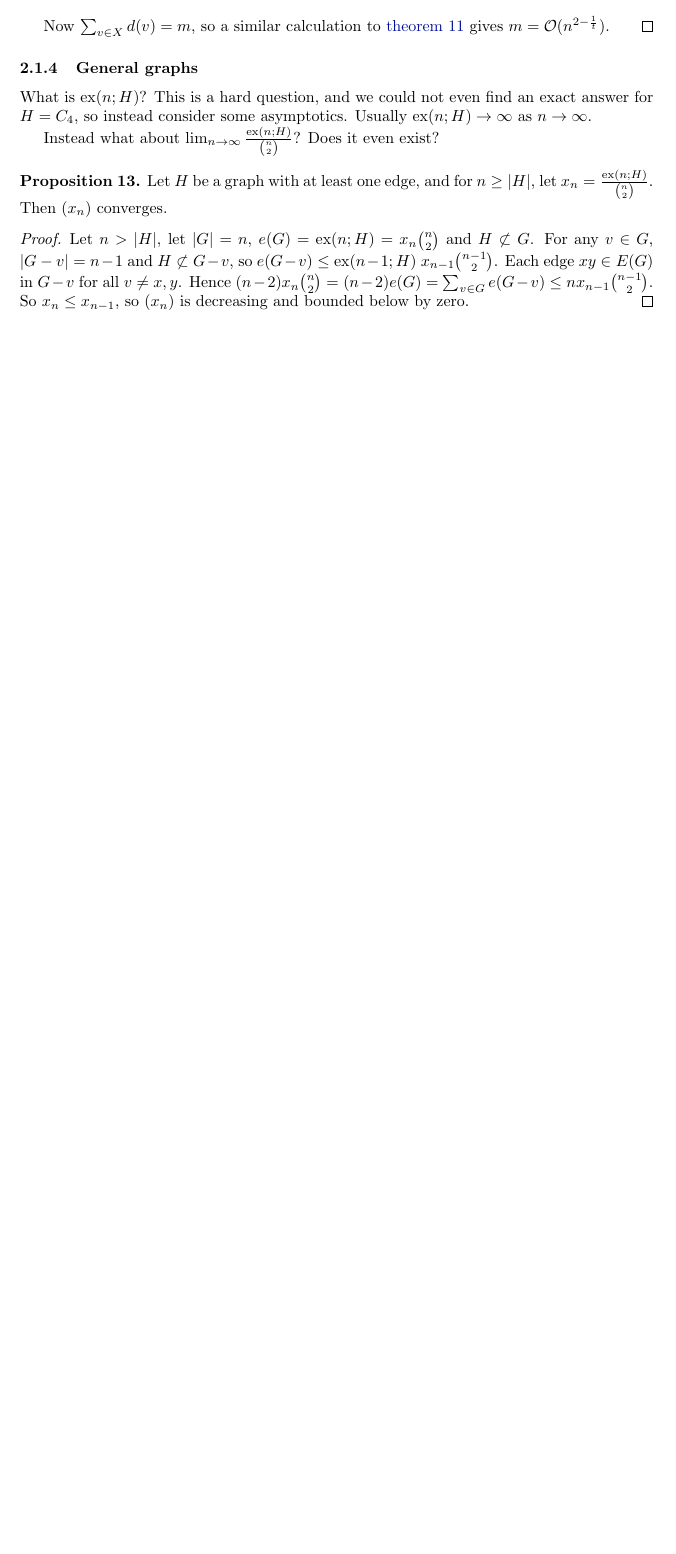
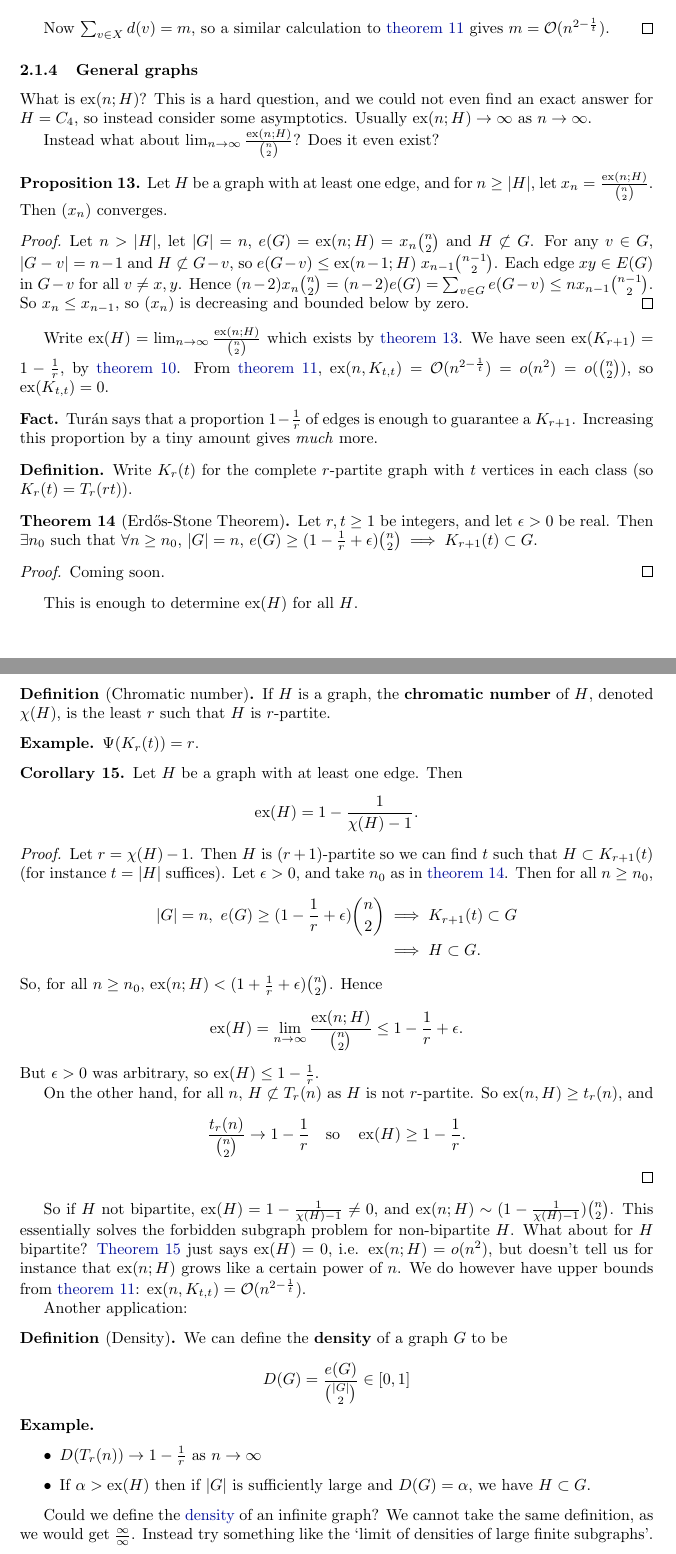
Before and after one commit to b-mehta/maths-notes, a LaTeX document (mich/graph_theory.tex): part of page 16 of 16 before the commit and two parts of pages 16 and 17 of 18 after it, the two joined at a grey line, cut so that both start at the same text, the shorter picture padded with empty space. Compiled offline with pdfLaTeX.

Commit message:
Graph Theory Lecture 9 (rough)

```diff
--- a/mich/graph_theory.tex
+++ b/mich/graph_theory.tex
@@ -18,11 +18,18 @@
 \counterwithout{nthm}{section}
 
 \DeclareMathOperator{\ext}{ex}
+\DeclareMathOperator{\ud}{ud}
 \DeclarePairedDelimiter\ceil{\lceil}{\rceil}
 \DeclarePairedDelimiter\floor{\lfloor}{\rfloor}
 
 \tikzfading[name=fade right,
   left color=transparent!0, right color=transparent!100]
+
+\newtheorem{manualtheoreminner}{Theorem}
+\newenvironment{manualtheorem}[1]{%
+    \renewcommand\themanualtheoreminner{#1}%
+    \manualtheoreminner
+}{\endmanualtheoreminner}
 % and here we go!
 
 \begin{document}
@@ -1036,3 +1043,92 @@ Instead what about $\lim_{n \to \infty} \frac{\ext(n; H)}{\binom{n}{2}}$? Does i
     So $x_n \leq x_{n-1}$, so $(x_n)$ is decreasing and bounded below by zero.
 \end{proof}
 
+% new lecture
+
+Write $\ext(H) = \lim_{n \to \infty} \frac{\ext(n; H)}{\binom{n}{2}}$ which exists by \cref{prop:13}.
+We have seen $\ext(K_{r+1}) = 1 - \frac{1}{r}$, by \cref{cor:10}.
+From \cref{thm:11}, $\ext(n, K_{t, t}) = \mathcal{O}(n^{2 - \frac{1}{t}}) = o(n^2) = o(\binom{n}{2})$, so $\ext(K_{t, t}) = 0$.
+
+\begin{fact}
+    Tur\'an says that a proportion $1 - \frac{1}{r}$ of edges is enough to guarantee a $K_{r+1}$.
+    Increasing this proportion by a tiny amount gives \emph{much} more.
+    % draw example
+\end{fact}
+
+\begin{defi}
+    Write $K_r(t)$ for the complete $r$-partite graph with $t$ vertices in each class (so $K_r(t) = T_r(rt)$).
+\end{defi}
+
+\begin{nthm}[Erd\H{o}s-Stone Theorem]\label{thm:14}
+    Let $r, t \geq 1$ be integers, and let $\epsilon > 0$ be real.
+    Then $\exists n_0$ such that $\forall n \geq n_0$, $\abs{G} = n$, $e(G) \geq (1 - \frac{1}{r} + \epsilon) \binom{n}{2} \implies K_{r+1}(t) \subset G$.
+\end{nthm}
+
+\begin{proof}
+    % TODO
+    Coming soon.
+\end{proof}
+
+This is enough to determine $\ext(H)$ for all $H$.
+
+\begin{defi}[Chromatic number]\hypertarget{def:chromNum}
+    If $H$ is a graph, the \textbf{chromatic number} of $H$, denoted $\chi(H)$, is the least $r$ such that $H$ is $r$-partite.
+\end{defi}
+
+\begin{eg}
+    $\Psi(K_r(t)) = r$.
+\end{eg}
+
+\begin{ncor}\label{cor:15}
+    Let $H$ be a graph with at least one edge. Then
+    \begin{equation*}
+        \ext(H) = 1 - \frac{1}{\chi(H) - 1}.
+    \end{equation*}
+\end{ncor}
+
+\begin{proof}
+    Let $r = \chi(H) - 1$.
+    Then $H$ is $(r+1)$-partite so we can find $t$ such that $H \subset K_{r+1}(t)$ (for instance $t = \abs{H}$ suffices).
+    Let $\epsilon > 0$, and take $n_0$ as in \cref{thm:14}.
+    Then for all $n \geq n_0$,
+    \begin{align*}
+        \abs{G} = n, \ e(G) \geq (1 - \frac{1}{r} + \epsilon) \binom{n}{2} &\implies K_{r+1}(t) \subset G \\
+                                                                           &\implies H \subset G.
+    \end{align*}
+    So, for all $n \geq n_0$, $\ext(n; H) < (1 + \frac{1}{r} + \epsilon) \binom{n}{2}$. Hence
+    \begin{equation*}
+        \ext(H) = \lim_{n \to \infty} \frac{\ext(n; H)}{\binom{n}{2}} \leq 1 - \frac{1}{r} + \epsilon.
+    \end{equation*}
+    But $\epsilon>0$ was arbitrary, so $\ext(H) \leq 1 - \frac{1}{r}$.
+
+    On the other hand, for all $n$, $H \not\subset T_r(n)$ as $H$ is not $r$-partite. So $\ext(n, H) \geq t_r(n)$, and
+    \begin{align*}
+        \frac{t_r(n)}{\binom{n}{2}} \to 1 - \frac{1}{r} \quad \text{so} \quad \ext(H) \geq 1 - \frac{1}{r}.
+    \end{align*}
+\end{proof}
+
+So if $H$ not bipartite, $\ext(H) = 1 - \frac{1}{\chi(H) - 1} \neq 0$, and $\ext(n; H) \sim (1 - \frac{1}{\chi(H) - 1}) \binom{n}{2}$.
+This essentially solves the forbidden subgraph problem for non-bipartite $H$.
+What about for $H$ bipartite?
+\Cref{cor:15} just says $\ext(H) = 0$, i.e. $\ext(n; H) = o(n^2)$, but doesn't tell us for instance that $\ext(n; H)$ grows like a certain power of $n$.
+We do however have upper bounds from \cref{thm:11}: $\ext(n, K_{t, t}) = \mathcal{O}(n^{2 - \frac{1}{t}})$.
+
+Another application:
+\begin{defi}[Density]\hypertarget{def:density}
+    We can define the \textbf{density} of a graph $G$ to be
+    \begin{equation*}
+        D(G) = \frac{e(G)}{\binom{\abs{G}}{2}} \in [0, 1]
+    \end{equation*}
+\end{defi}
+
+\begin{eg}
+    \leavevmode
+    \begin{itemize}
+        \item $D(T_r(n)) \to 1 - \frac{1}{r}$ as $n \to \infty$
+        \item If $\alpha > \ext(H)$ then if $\abs{G}$ is sufficiently large and $D(G) = \alpha$, we have $H \subset G$.
+    \end{itemize}
+\end{eg}
+
+Could we define the \hyperlink{def:density}{density} of an infinite graph?
+We cannot take the same definition, as we would get $\frac{\infty}{\infty}$.
+Instead try something like the `limit of densities of large finite subgraphs'.
```
Also changed, not shown: mich/graph_theory.tex (38 more changed lines).
